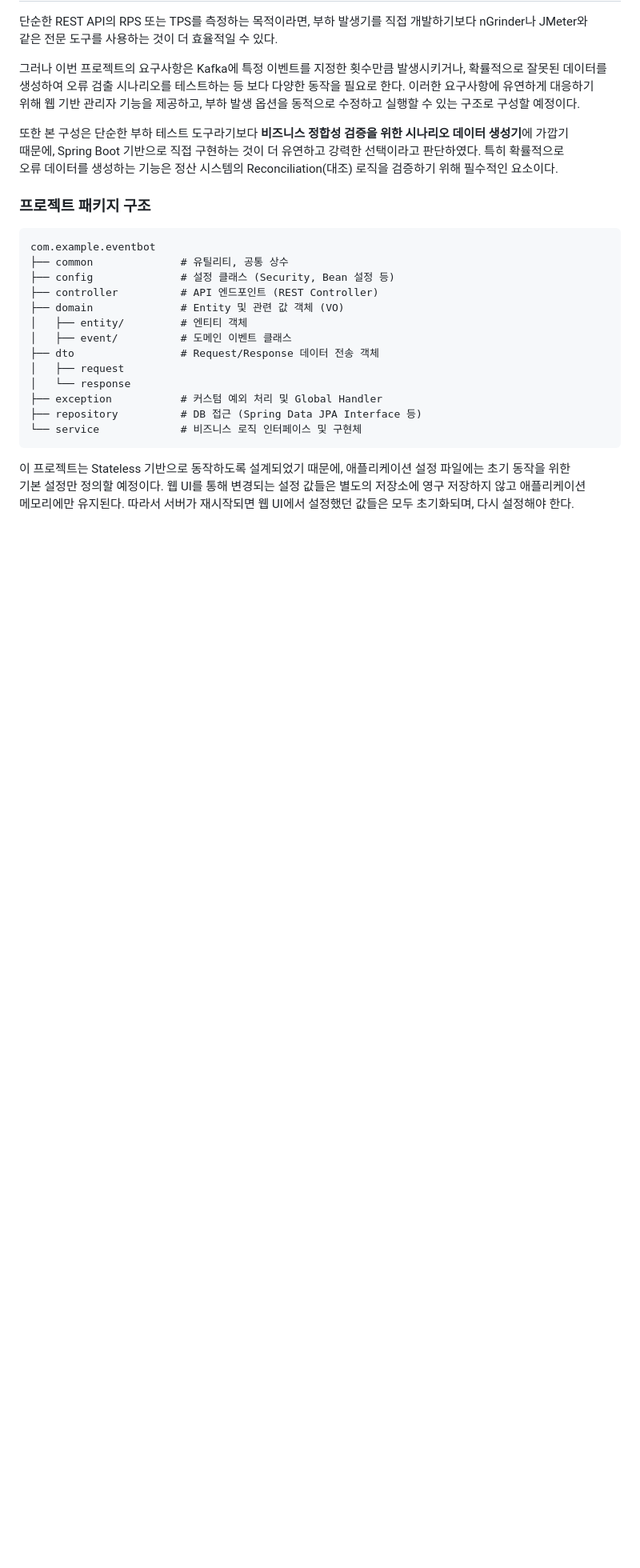
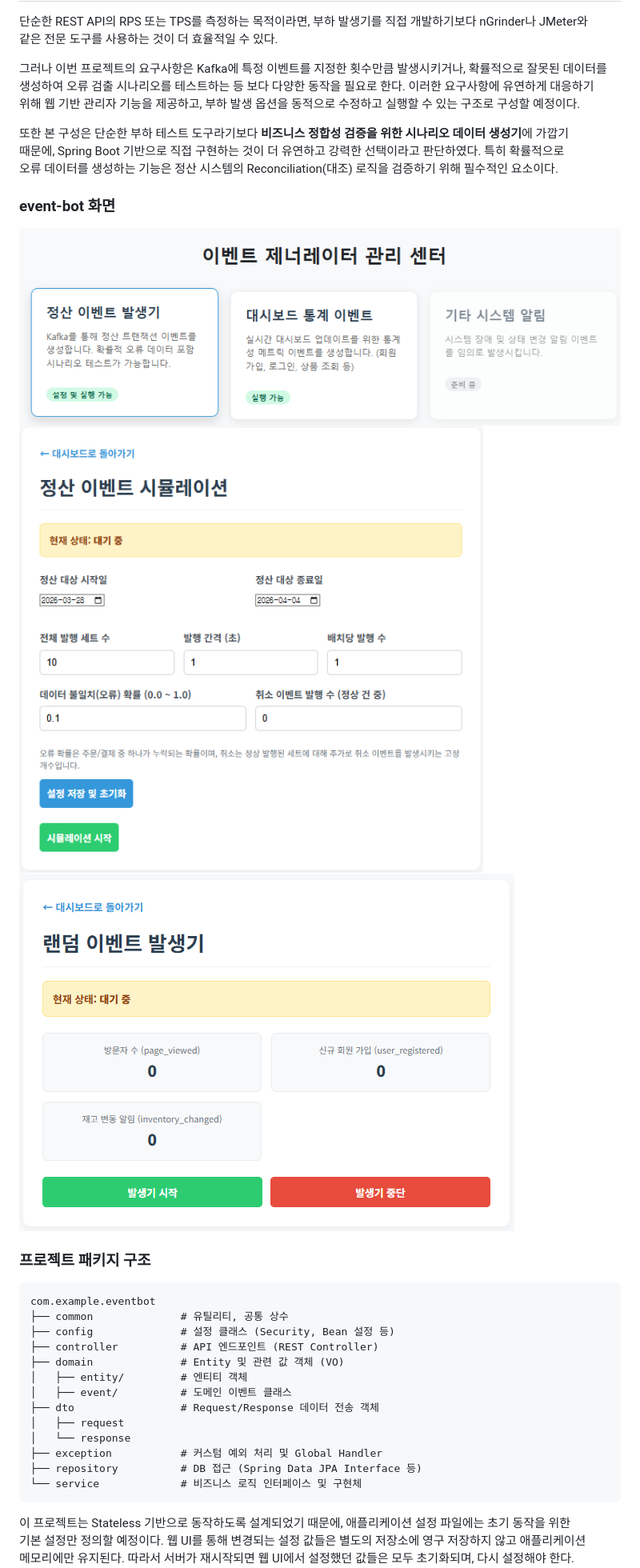
Before and after one commit to gr1993/ecommerce-data-platform, a Markdown page: event-bot/README.md, the part around the change. Shown at 80% size. GitHub-like rendering; pictures changed too: docs/eventBot1.png (added), docs/eventBot2.png (added), docs/eventBot3.png (added); blank space fills up the shorter version.

Commit message:
docs(event-bot): event-bot 캡쳐 이미지 업로드

```diff
--- a/event-bot/README.md
+++ b/event-bot/README.md
@@ -9,6 +9,12 @@
 또한 본 구성은 단순한 부하 테스트 도구라기보다 **비즈니스 정합성 검증을 위한 시나리오 데이터 생성기**에 가깝기
 때문에, Spring Boot 기반으로 직접 구현하는 것이 더 유연하고 강력한 선택이라고 판단하였다. 특히 확률적으로
 오류 데이터를 생성하는 기능은 정산 시스템의 Reconciliation(대조) 로직을 검증하기 위해 필수적인 요소이다.
+
+
+### event-bot 화면
+![eventBot1](../docs/eventBot1.png)
+![eventBot2](../docs/eventBot2.png)
+![eventBot3](../docs/eventBot3.png)
 
 
 ### 프로젝트 패키지 구조
```
